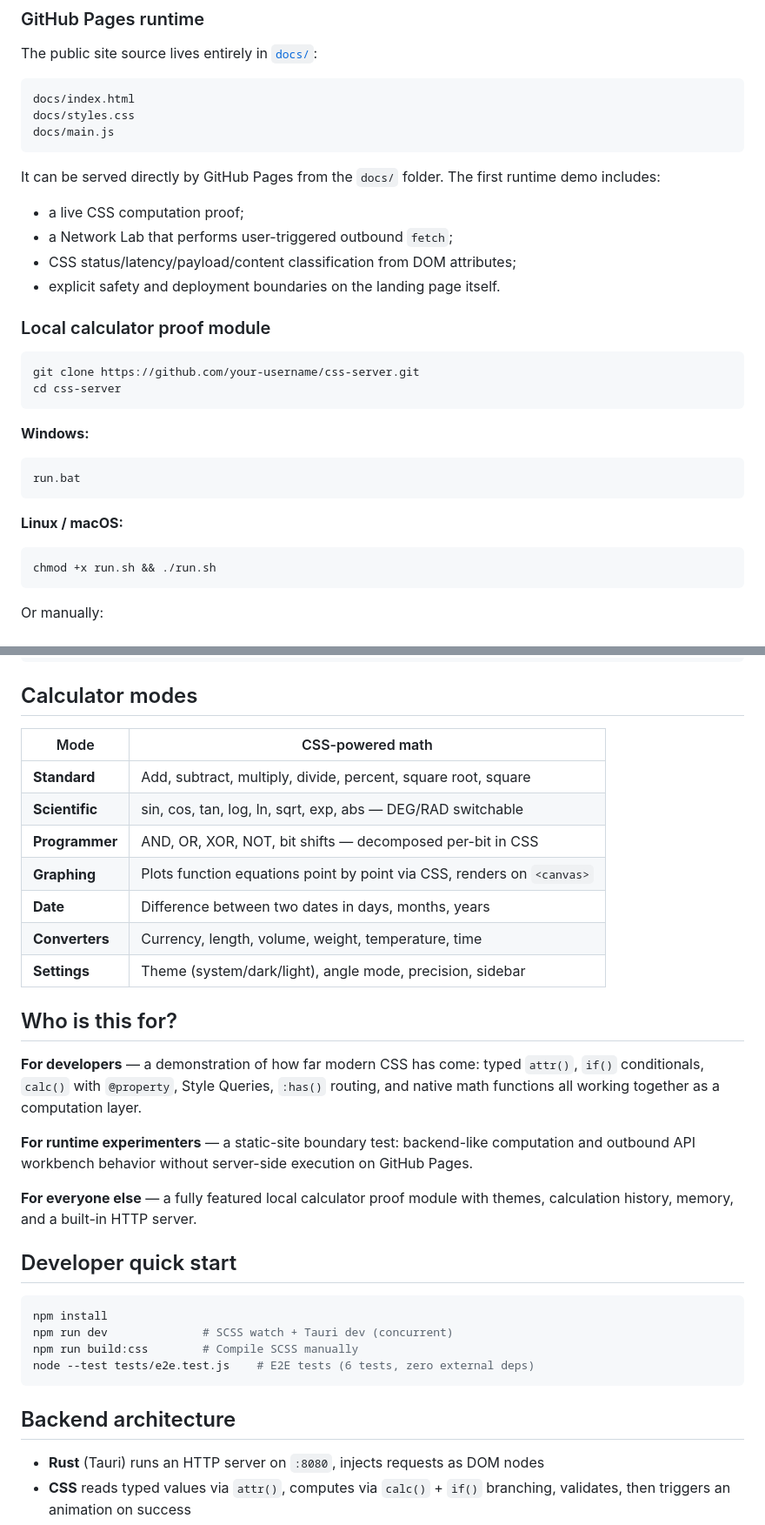
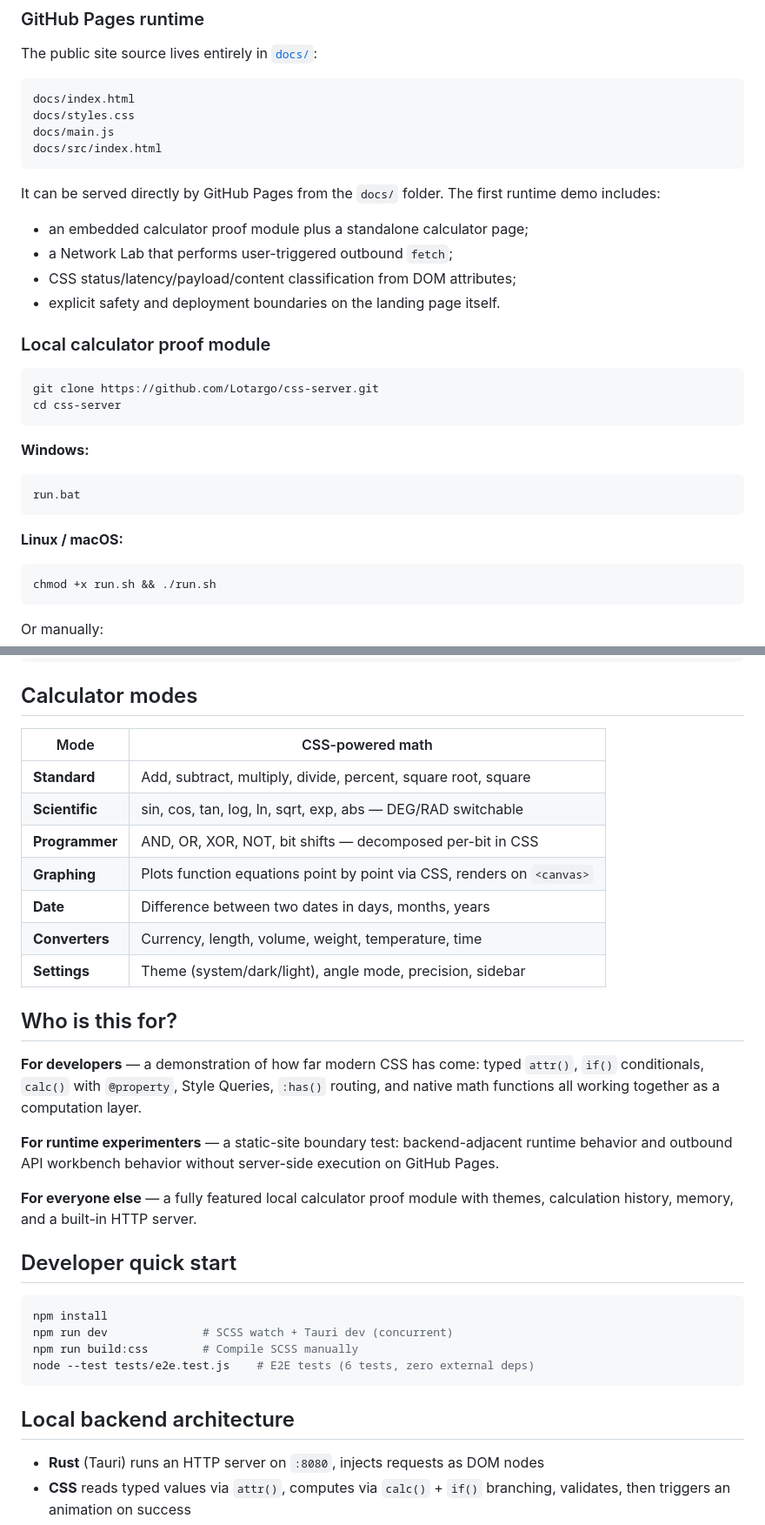
Before and after one commit to Lotargo/css-server, a Markdown page: README.md, 2 parts joined by grey strips. Shown at 87% size. Drawn GitHub-style.

Commit message:
docs: update README with project philosophy, calculator module details, repo links, and file structure clarifications.

````diff
--- a/README.md
+++ b/README.md
@@ -37,11 +41,12 @@ The public site source lives entirely in [`docs/`](docs/):
 docs/index.html
 docs/styles.css
 docs/main.js
+docs/src/index.html
 ```
 
 It can be served directly by GitHub Pages from the `docs/` folder. The first runtime demo includes:
 
-- a live CSS computation proof;
+- an embedded calculator proof module plus a standalone calculator page;
 - a Network Lab that performs user-triggered outbound `fetch`;
 - CSS status/latency/payload/content classification from DOM attributes;
 - explicit safety and deployment boundaries on the landing page itself.
@@ -49,16 +54,18 @@ It can be served directly by GitHub Pages from the `docs/` folder. The first run
 ### Local calculator proof module
 
 ```bash
-git clone https://github.com/your-username/css-server.git
+git clone https://github.com/Lotargo/css-server.git
 cd css-server
 ```
 
 **Windows:**
+
 ```bat
 run.bat
 ```
 
 **Linux / macOS:**
+
 ```bash
 chmod +x run.sh && ./run.sh
 ```
@@ -79,21 +86,21 @@ curl -X POST http://localhost:8080/add -d '{"a":5,"b":10}'
 
 ## Calculator modes
 
-| Mode | CSS-powered math |
-|---|---|
-| **Standard** | Add, subtract, multiply, divide, percent, square root, square |
-| **Scientific** | sin, cos, tan, log, ln, sqrt, exp, abs — DEG/RAD switchable |
-| **Programmer** | AND, OR, XOR, NOT, bit shifts — decomposed per-bit in CSS |
-| **Graphing** | Plots function equations point by point via CSS, renders on `<canvas>` |
-| **Date** | Difference between two dates in days, months, years |
-| **Converters** | Currency, length, volume, weight, temperature, time |
-| **Settings** | Theme (system/dark/light), angle mode, precision, sidebar |
+| Mode           | CSS-powered math                                                       |
+| -------------- | ---------------------------------------------------------------------- |
+| **Standard**   | Add, subtract, multiply, divide, percent, square root, square          |
+| **Scientific** | sin, cos, tan, log, ln, sqrt, exp, abs — DEG/RAD switchable            |
+| **Programmer** | AND, OR, XOR, NOT, bit shifts — decomposed per-bit in CSS              |
+| **Graphing**   | Plots function equations point by point via CSS, renders on `<canvas>` |
+| **Date**       | Difference between two dates in days, months, years                    |
+| **Converters** | Currency, length, volume, weight, temperature, time                    |
+| **Settings**   | Theme (system/dark/light), angle mode, precision, sidebar              |
 
 ## Who is this for?
 
 **For developers** — a demonstration of how far modern CSS has come: typed `attr()`, `if()` conditionals, `calc()` with `@property`, Style Queries, `:has()` routing, and native math functions all working together as a computation layer.
 
-**For runtime experimenters** — a static-site boundary test: backend-like computation and outbound API workbench behavior without server-side execution on GitHub Pages.
+**For runtime experimenters** — a static-site boundary test: backend-adjacent runtime behavior and outbound API workbench behavior without server-side execution on GitHub Pages.
 
 **For everyone else** — a fully featured local calculator proof module with themes, calculation history, memory, and a built-in HTTP server.
 
@@ -106,7 +113,7 @@ npm run build:css        # Compile SCSS manually
 node --test tests/e2e.test.js    # E2E tests (6 tests, zero external deps)
 ```
 
-## Backend architecture
+## Local backend architecture
 
 - **Rust** (Tauri) runs an HTTP server on `:8080`, injects requests as DOM nodes
 - **CSS** reads typed values via `attr()`, computes via `calc()` + `if()` branching, validates, then triggers an animation on success
````
Also changed, not shown: other parts of README.md (+6 -1 lines).
